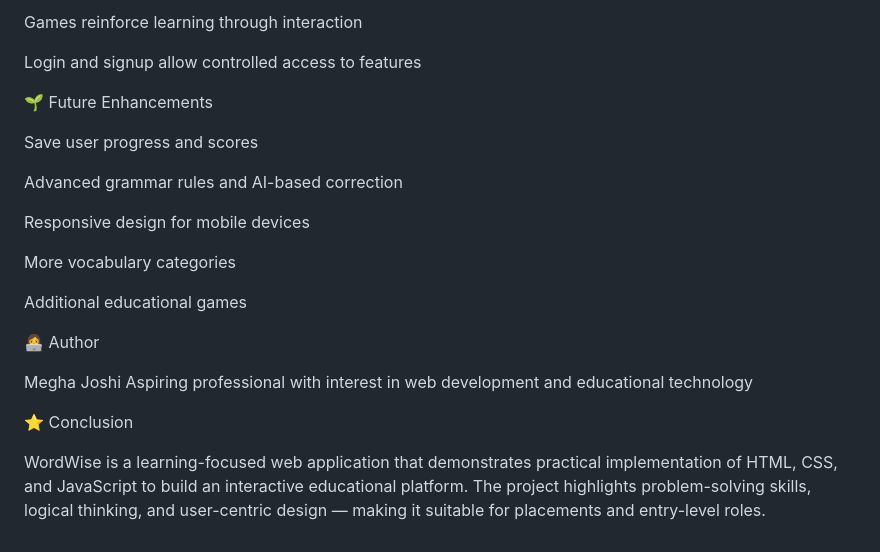
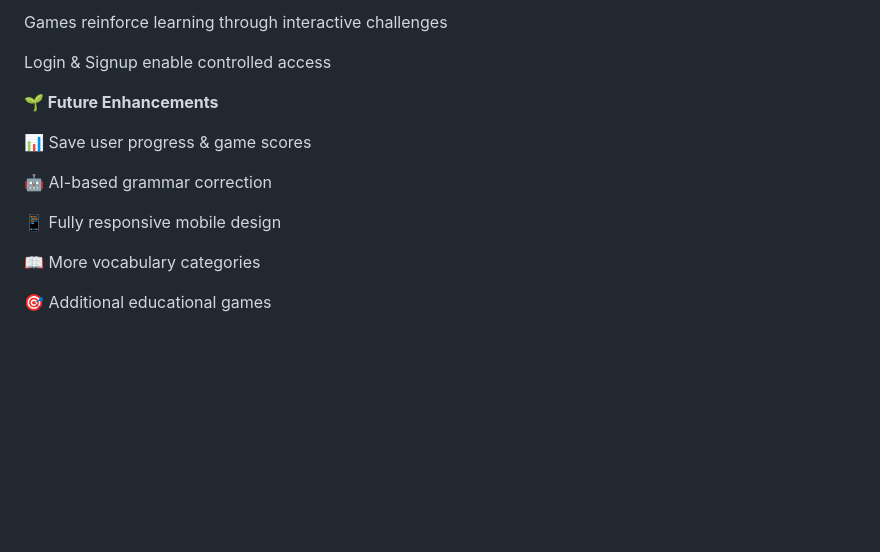
Before and after one commit to Megha9012/WORD-WISE, a Markdown page: README.md, the part around one of its changes. Drawn GitHub-style; blank space fills up the shorter version.

```diff
--- a/README.md
+++ b/README.md
@@ -135,25 +134,16 @@ Flashcards are used for vocabulary learning
 
-Games reinforce learning through interaction
+Games reinforce learning through interactive challenges
 
-Login and signup allow controlled access to features
+Login & Signup enable controlled access
 
-🌱 Future Enhancements
+**🌱 Future Enhancements**
 
-Save user progress and scores
+📊 Save user progress & game scores
 
-Advanced grammar rules and AI-based correction
+🤖 AI-based grammar correction
 
-Responsive design for mobile devices
+📱 Fully responsive mobile design
 
-More vocabulary categories
+📖 More vocabulary categories
 
-Additional educational games
-
-👩‍💻 Author
-
-Megha Joshi
-Aspiring professional with interest in web development and educational technology
-
-⭐ Conclusion
-
-WordWise is a learning-focused web application that demonstrates practical implementation of HTML, CSS, and JavaScript to build an interactive educational platform. The project highlights problem-solving skills, logical thinking, and user-centric design — making it suitable for placements and entry-level roles.
+🎯 Additional educational games
```
Also changed, not shown: other parts of README.md (+52 -53 lines).
